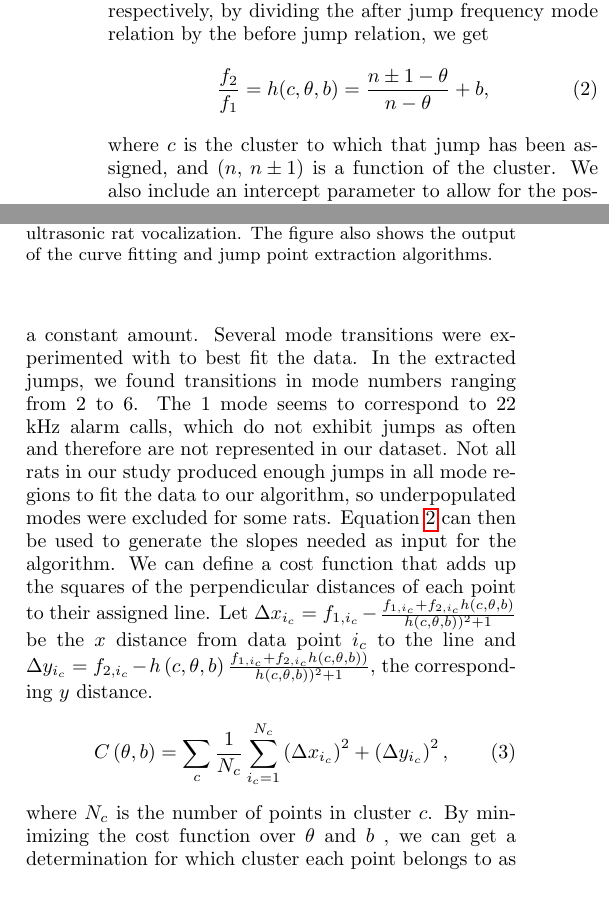
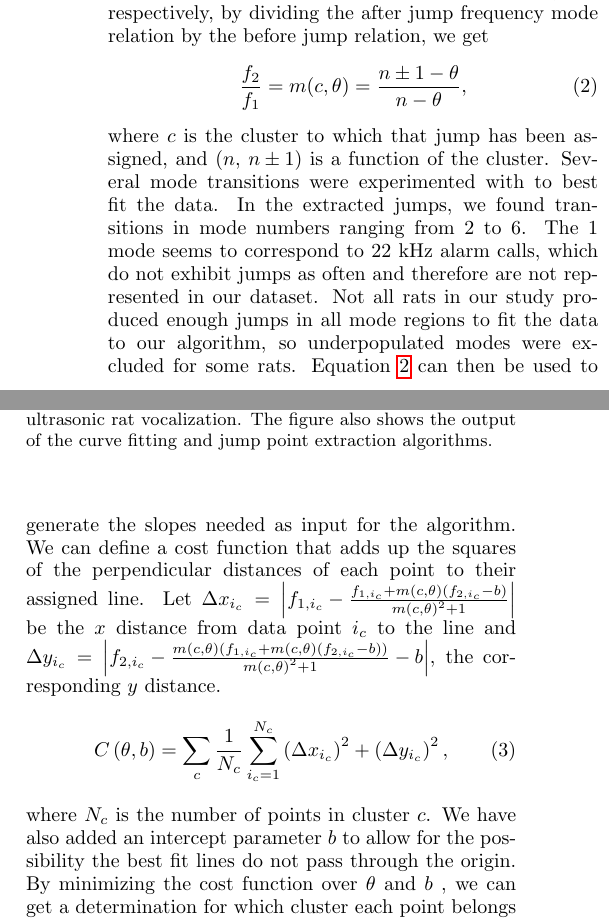
Before and after one commit to mattdornfeld/jump_paper, a LaTeX paper (jump_paper.tex): two parts of the columns of page 2 of 4, joined at a grey line, cut so that both start at the same text, the shorter picture padded with empty space. Compiled offline with pdfLaTeX.

Commit message:
Changed cost function to include intercept parameter.

```diff
--- a/jump_paper.tex
+++ b/jump_paper.tex
@@ -59,15 +59,15 @@ from thousands of recorded calls from eleven different rats (nine male and two f
 \end{figure}
 
 To test this conjecture a clustering algorithm was developed. As input, the algorithm accepts a list of straight lines. It then iterates over each jump point in the dataset and computes the perpendicular distance of the point to each line, which is then assigned to the line for which this value is minimum. If $\left(f_{1},\: f_{2}\right)$ and $\left(n,\: n\pm1\right)$ are the frequencies and mode numbers before and after a jump respectively, by dividing the after jump frequency mode relation by the before jump relation, we get \begin{equation}
-\frac{f_{2}}{f_{1}}=h(c,\theta,b)=\frac{n\pm1-\theta}{n-\theta} + b,\label{eq:freqmode2}
+\frac{f_{2}}{f_{1}}=m(c,\theta)=\frac{n\pm1-\theta}{n-\theta},\label{eq:freqmode2}
 \end{equation}
-where $c$ is the cluster to which that jump has been assigned, and $\left(n,\: n\pm1\right)$ is a function of the cluster. We also include an intercept parameter to allow for the possibility that the data diverges from the whistle model by a constant amount. Several mode transitions were experimented with to best fit the data. In the extracted jumps, we found transitions in mode numbers ranging from 2 to 6. The 1 mode seems to correspond to 22 kHz alarm calls, which do not exhibit jumps as often and therefore are not represented in our dataset. Not all rats in our study produced enough jumps in all mode regions to fit the data to our algorithm, so underpopulated modes were excluded for some rats. Equation \ref{eq:freqmode2} can then be used to generate the slopes needed as input for the algorithm. We can define a cost function that adds up the squares of the perpendicular distances of each point to their assigned line. Let $\Delta x_{i_c}=f_{1,i_c}-\frac{f_{1,i_c}+f_{2,i_c}h\left(c,\theta, b\right)}{h\left(c,\theta, b\right))^{2}+1}$ be the $x$ distance from data point $i_c$ to the line and $\Delta y_{i_c}=f_{2,i_c}-h\left(c,\theta, b\right)\frac{f_{1,i_c}+f_{2,i_c}h\left(c,\theta, b\right))}{h\left(c,\theta, b\right))^{2}+1}$, the corresponding $y$ distance.
+where $c$ is the cluster to which that jump has been assigned, and $\left(n,\: n\pm1\right)$ is a function of the cluster. Several mode transitions were experimented with to best fit the data. In the extracted jumps, we found transitions in mode numbers ranging from 2 to 6. The 1 mode seems to correspond to 22 kHz alarm calls, which do not exhibit jumps as often and therefore are not represented in our dataset. Not all rats in our study produced enough jumps in all mode regions to fit the data to our algorithm, so underpopulated modes were excluded for some rats. Equation \ref{eq:freqmode2} can then be used to generate the slopes needed as input for the algorithm. We can define a cost function that adds up the squares of the perpendicular distances of each point to their assigned line. Let $\Delta x_{i_{c}}=\left\vert f_{1,i_{c}}-\frac{f_{1,i_{c}}+m\left(c,\theta\right)\left(f_{2,i_{c}}-b\right)}{m\left(c,\theta\right)^{2}+1}\right\vert $ be the $x$ distance from data point $i_c$ to the line and $\Delta y_{i_c}=\left\vert f_{2,i_{c}}-\frac{m\left(c,\theta\right)\left(f_{1,i_{c}}+m\left(c,\theta\right)\left(f_{2,i_{c}}-b\right)\right)}{m\left(c,\theta\right)^{2}+1} - b \right\vert$, the corresponding $y$ distance.
 \begin{equation}
 C\left(\theta, b\right)=\sum_{c}\frac{1}{N_{c}}\sum_{i_c=1}^{N_{c}}\left(\Delta x_{i_c}\right)^{2}+\left(\Delta y_{i_c}\right)^{2},\label{eq:cost}
 \end{equation}
-where $N_{c}$ is the number of points in cluster $c$. By minimizing the cost function over $\theta$ and $b$ , we can get a determination for which cluster each point belongs to as well as a numerical calculation for the value $\theta$.
+where $N_{c}$ is the number of points in cluster $c$. We have also added an intercept parameter $b$ to allow for the possibility the best fit lines do not pass through the origin. By minimizing the cost function over $\theta$ and $b$ , we can get a determination for which cluster each point belongs to as well as a numerical calculation for the value $\theta$.
 
-Figure \ref{fig:jumps} shows the output of the clustering algorithm, for each rat, for the values of $\theta$ and b that minimize the cost function, along with plots, for relevant values of n, of equation \ref{eq:freqmode2} with $\theta$ and b equal to those same values. The values of b are not shown here, since they were all found to be effectively zero, as expected. Figure \ref{fig:jumps}(a) shows an enlarged output of the clustering algorithm for one rat (V6). For this rat, the data is grouped into eight clusters- four that correspond to up transitions and four that correspond to down transitions. This rat exhibits a significant number of jump points in the $2\rightarrow3$ and $3\rightarrow2$ transition clusters, which is somewhat rare, since these clusters are mostly populated by jumps between constant frequency calls in the 30 kHz range to constant frequency calls in the 50 kHz and vice versa, which were rarely recorded for an unknown reason. These clusters are noticeably distinct from the others and can be separated out by visual inspection. The clusters that represent transitions between higher regions present more of an overlap with each other. The $3\rightarrow4$, $5\rightarrow6$, $4\rightarrow3$, and $6\rightarrow5$ clusters show clear drop offs in density at their borders, which seems to be well represented in the output of the algorithm. However, the $4\rightarrow5$ and $5\rightarrow2$ transition clusters do not seem to be well represented in the data for this rat. Thus, it is hard to identify these clusters based on visual inspection of the density of jump points, although we still believe them to be present in smaller numbers. It is also worth noting that, removing those clusters from the algorithm did not produce a significant change in the calculated value of $\theta$.
+Figure \ref{fig:jumps} shows the output of the clustering algorithm, for each rat, for the values of $\theta$ and b that minimize the cost function, along with plots, for relevant values of n, of equation \ref{eq:freqmode2} with $\theta$ and b equal to those same values. The values of b are not shown here, since they were all found to be effectively zero, as expected. Figure \ref{fig:jumps}(a) shows an enlarged output of the clustering algorithm for one rat. For this rat, the data is grouped into eight clusters- four that correspond to up transitions and four that correspond to down transitions. This rat exhibits a significant number of jump points in the $2\rightarrow3$ and $3\rightarrow2$ transition clusters, which is somewhat rare, since these clusters are mostly populated by jumps between constant frequency calls in the 30 kHz range to constant frequency calls in the 50 kHz and vice versa, which were rarely recorded for an unknown reason. These clusters are noticeably distinct from the others and can be separated out by visual inspection. The clusters that represent transitions between higher regions present more of an overlap with each other. The $3\rightarrow4$, $5\rightarrow6$, $4\rightarrow3$, and $6\rightarrow5$ clusters show clear drop offs in density at their borders, which seems to be well represented in the output of the algorithm. However, the $4\rightarrow5$ and $5\rightarrow4$ transition clusters do not seem to be well represented in the data for this rat. Thus, it is hard to identify these clusters based on visual inspection of the density of jump points, although we still believe them to be present in smaller numbers. It is also worth noting that, removing those clusters from the algorithm did not produce a significant change in the calculated value of $\theta$.
 
 For each cluster, the ratio of after jump frequency to before jump frequency appears to be gaussianly distributed with mean approximately equal to the slope of each line that defines the cluster. Thus, the clustering algorithm accomplishes the task of separating out the overlapping density functions of each mode transition as well determining parameters for the whistle model that best fits the jump data. Figure \ref{fig:theta_error} shows the value of $\theta$ that minimizes equation \ref{eq:cost}, for each rat, along with the 95 \% confidence interval obtained from bootstrapping analysis. Since the jump points in Figure \ref{fig:jumps} fall along straight lines that can be separated in transition clusters, we can confidently conclude rat frequency jumps- and thus rat ultrasonic narrowband calls- are well explained by a whistle model. However, it can be seen that there is some variance in the values of $\theta$ obtained for each rat. Furthermore, they do not exactly agree with the published value of $\theta=0.25$ for hole tone whistles. However, this value was obtained with rigid boundaries and a jet that was perfectly aligned with the downstream aperture- both qualities we are unlikely to see in a biological system. Thus, we cannot conclude from Figure \ref{fig:theta_error} that ultrasonic whistles use a hole tone mechanism. However, considering the other results of this paper and the geometry of the rat vocal tract, this is likely the case. To verify this biologically accurate fluid dynamic simulations would need to be performed in an attempt to reproduce frequency jumps.
 \begin{figure*}
```
Also changed, not shown: jump_paper.tex (4 more changed lines).
